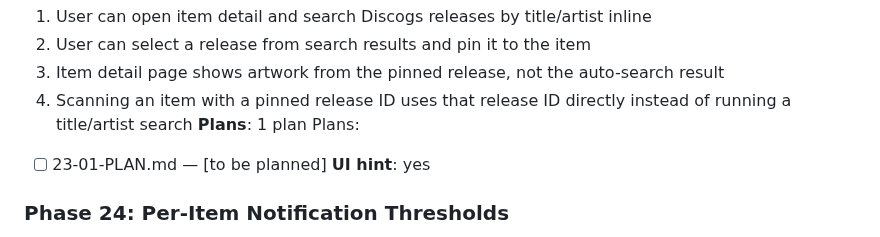
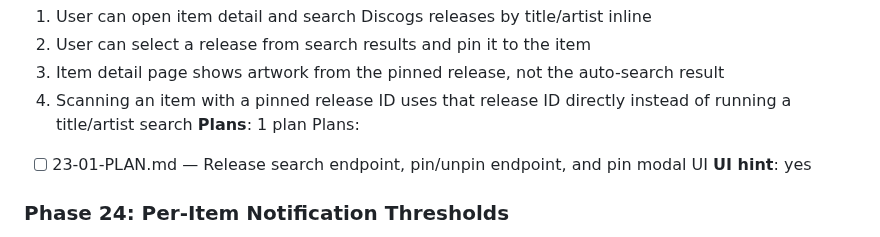
Before and after one commit to jacobem1836/Vinyl-Scraper, a Markdown page: .planning/ROADMAP.md, the part around the change. GitHub-like rendering.

Commit message:
docs(23): create phase plan for discogs release selection

```diff
--- a/.planning/ROADMAP.md
+++ b/.planning/ROADMAP.md
@@ -114,7 +114,7 @@ Plans:
   4. Scanning an item with a pinned release ID uses that release ID directly instead of running a title/artist search
 **Plans**: 1 plan
 Plans:
-- [ ] 23-01-PLAN.md — [to be planned]
+- [ ] 23-01-PLAN.md — Release search endpoint, pin/unpin endpoint, and pin modal UI
 **UI hint**: yes
 
 ### Phase 24: Per-Item Notification Thresholds
```
Also changed, not shown: 1 other file.
